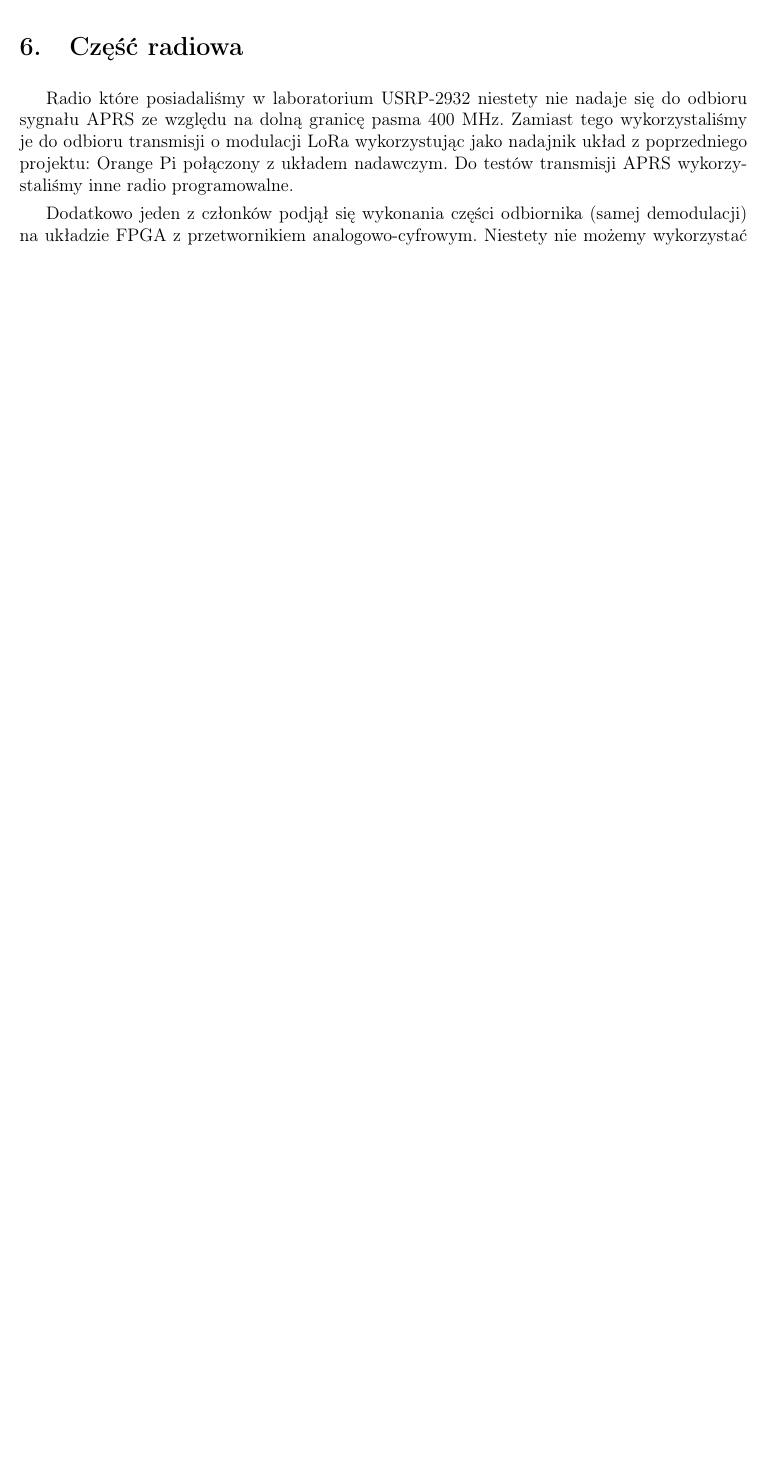
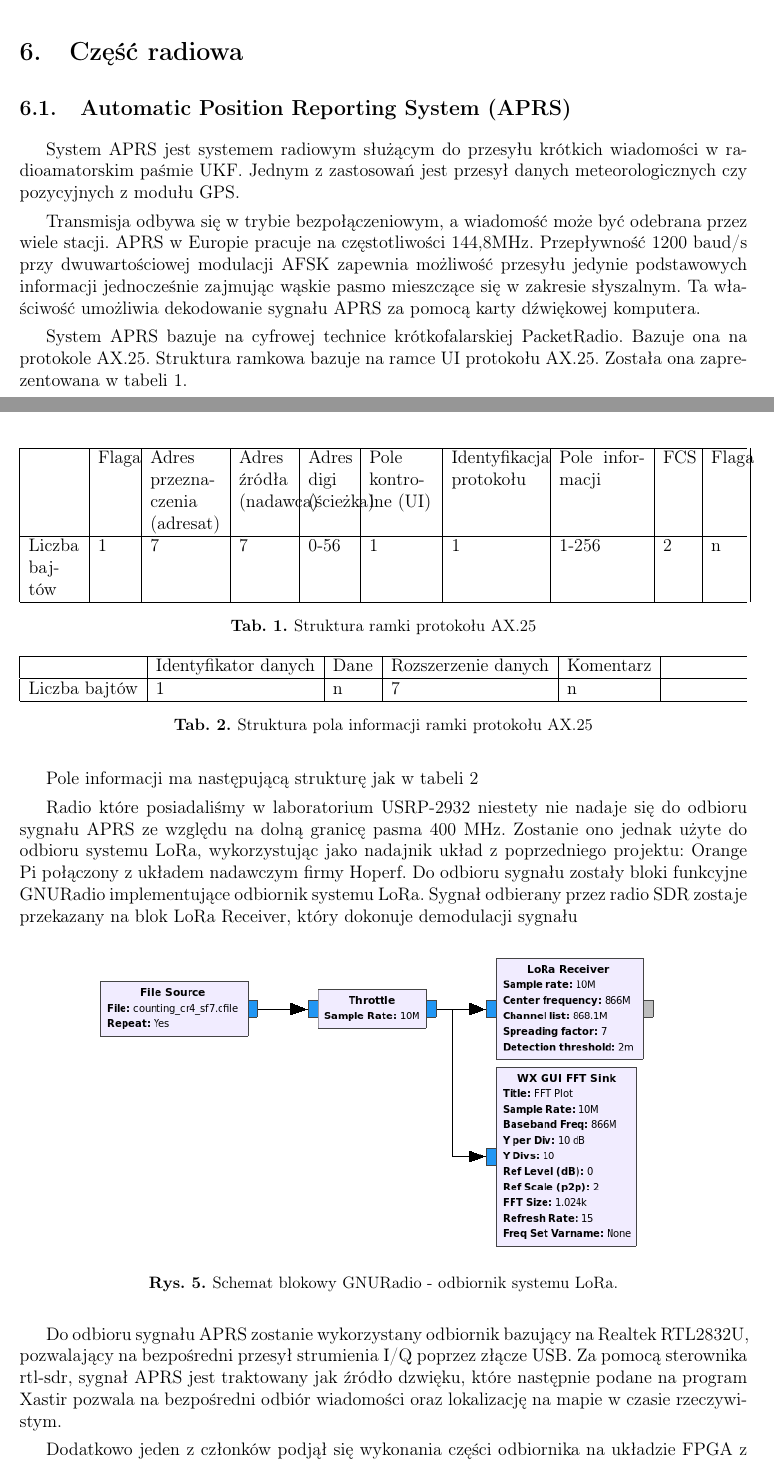
Before and after one commit to skikpw/documents, a LaTeX document (sprawozdanie_grant_2017/spr.tex, which reads sprawozdanie_grant_2017/czesc_radiowa.tex): part of page 7 of 11 before the commit and two parts of pages 6 and 7 of 12 after it, the two joined at a grey line, cut so that both start at the same text, the shorter picture padded with empty space. Compiled offline with pdfLaTeX.

Commit message:
Dodanie części radiowej michała

```diff
--- a/sprawozdanie_grant_2017/czesc_radiowa.tex
+++ b/sprawozdanie_grant_2017/czesc_radiowa.tex
@@ -1,9 +1,47 @@
 \section{Część radiowa}
+\subsection{Automatic Position Reporting System (APRS)}
+% Do wykonania przetwarzania w części radiowej wykorzystaliśmy radio
+System APRS jest systemem radiowym służącym do przesyłu krótkich wiadomości w radioamatorskim paśmie UKF. Jednym z zastosowań jest przesył danych meteorologicznych czy pozycyjnych z modułu GPS.
 
-% Do wykonania przetwarzania w części radiowej wykorzystaliśmy radio
+Transmisja odbywa się w trybie bezpołączeniowym, a wiadomość może być odebrana przez wiele stacji. APRS w Europie pracuje na częstotliwości 144,8MHz. Przepływność 1200 baud/s przy dwuwartościowej modulacji AFSK zapewnia możliwość przesyłu jedynie podstawowych informacji jednocześnie zajmując wąskie pasmo mieszczące się w zakresie słyszalnym. Ta właściwość umożliwia dekodowanie sygnału APRS za pomocą karty dźwiękowej komputera.
 
-Radio które posiadaliśmy w laboratorium USRP-2932 niestety nie nadaje się do odbioru sygnału APRS ze względu na dolną granicę pasma 400 MHz. Zamiast tego wykorzystaliśmy je do odbioru transmisji o modulacji LoRa wykorzystując jako nadajnik układ z poprzedniego projektu: Orange Pi połączony z układem nadawczym. Do testów transmisji APRS wykorzystaliśmy inne radio programowalne.
+System APRS bazuje na cyfrowej technice krótkofalarskiej PacketRadio. Bazuje ona na protokole AX.25. Struktura ramkowa bazuje na ramce UI protokołu AX.25. Została ona zaprezentowana w tabeli \ref{ax25}.
 
-Dodatkowo jeden z członków podjął się wykonania części odbiornika (samej demodulacji) na układzie FPGA z przetwornikiem analogowo-cyfrowym. Niestety nie możemy wykorzystać tego rozwiązania, ponieważ brakuje synchronizacji i części analogowej (filtry, mieszacz).
+\begin{table}
+\centering
+\begin{tabular*}{\textwidth}{|p{1.2cm}|p{0.8cm}|p{1.65cm}|p{1.2cm}|p{1cm}|p{1.5cm}|p{2.1cm}|p{2cm}|p{0.7cm}|p{0.7cm}|}
+\hline
+ & Flaga & Adres przeznaczenia (adresat) & Adres źródła (nadawca) & Adres digi (ścieżka) & Pole kontrolne (UI) & Identyfikacja protokołu & Pole informacji & FCS & Flaga\\\hline
+Liczba bajtów & 1 & 7 & 7 & 0-56 & 1 & 1 & 1-256 & 2 & n \\\hline
+\end{tabular*}
+\caption{Struktura ramki protokołu AX.25}
+\label{ax25}
+\end{table}
+
+% Radio które posiadaliśmy w laboratorium USRP-2932 niestety nie nadaje się do odbioru sygnału APRS ze względu na dolną granicę pasma 400 MHz. Zamiast tego wykorzystaliśmy je do odbioru transmisji o modulacji LoRa wykorzystując jako nadajnik układ z poprzedniego projektu: Orange Pi połączony z układem nadawczym. Do testów transmisji APRS wykorzystaliśmy inne radio programowalne.
+%
+
+Pole informacji ma następującą strukturę jak w tabeli \ref{str}
+
+\begin{table}
+\centering
+\begin{tabular*}{\linewidth}{|l|l|l|l|l|}
+\hline
+  & Identyfikator danych & Dane & Rozszerzenie danych & Komentarz\\\hline
+Liczba bajtów & 1 & n & 7 & n\\\hline
+\end{tabular*}
+\caption{Struktura pola informacji ramki protokołu AX.25}
+\label{str}
+\end{table}
+
+Radio które posiadaliśmy w laboratorium USRP-2932 niestety nie nadaje się do odbioru sygnału APRS ze względu na dolną granicę pasma 400 MHz. Zostanie ono jednak użyte do odbioru systemu LoRa, wykorzystując jako nadajnik układ z poprzedniego projektu: Orange Pi połączony z układem nadawczym firmy Hoperf. Do odbioru sygnału zostały bloki funkcyjne GNURadio implementujące odbiornik systemu LoRa. Sygnał odbierany przez radio SDR zostaje przekazany na blok LoRa Receiver, który dokonuje demodulacji sygnału
+\begin{figure}[!htbp]
+ \includegraphics[width=0.8\textwidth]{lora_pic}
+ \centering
+ \caption{Schemat blokowy GNURadio - odbiornik systemu LoRa.}
+\end{figure}
+
+
+Do odbioru sygnału APRS zostanie wykorzystany odbiornik bazujący na Realtek RTL2832U, pozwalający na bezpośredni przesył strumienia I/Q poprzez złącze USB. Za pomocą sterownika rtl-sdr, sygnał APRS jest traktowany jak źródło dzwięku, które następnie podane na program Xastir pozwala na bezpośredni odbiór wiadomości oraz lokalizację na mapie w czasie rzeczywistym.
 
 \begin{figure}[!htbp]
@@ -11,3 +51,12 @@ Dodatkowo jeden z członków podjął się wykonania części odbiornika (samej
+\end{figure}
+
+
+Dodatkowo jeden z członków podjął się wykonania części odbiornika na układzie FPGA z przetwornikiem analogowo-cyfrowym. Jest to tylko rozwiązanie cyfrowej demodulacji sygnału, które trzeba uzupełnić o część analogową - filtry i mieszacz. Rozważamy w przyszłości dokończenie tego układu w celu uzyskania bardziej przenośnego rozwiązania i przeniesienia obliczeń na układ FPGA. Na obrazku \ref{fpga} przedstawiono wyniki symulacji demodulatora.
+
+
+\begin{figure}[!htbp]
+ \includegraphics[width=\textwidth]{symulacja}
  \centering
  \caption{Wynik symulacji demodulacji APRS na FPGA}
+ \label{fpga}
 \end{figure}
```
Also changed, not shown: sprawozdanie_grant_2017/cel_projektu.tex (+3 -3 lines), sprawozdanie_grant_2017/testy_stacji.tex (+2 -2 lines), sprawozdanie_grant_2017/lora_pic.png (added), sprawozdanie_grant_2017/schemat_skik2017.png (added), sprawozdanie_grant_2017/xastir.png (added), sprawozdanie_grant_2017/czesc_radiowa.tex (7 more changed lines).
